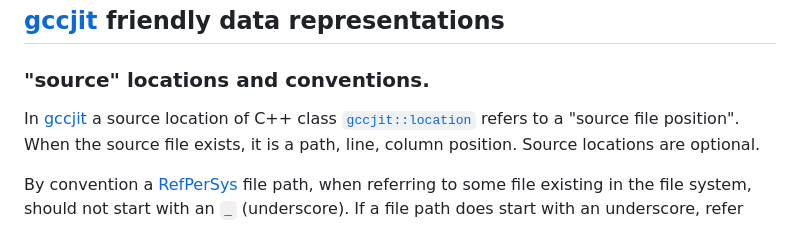
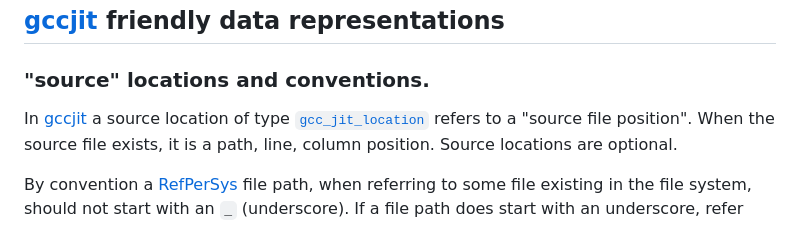
Before and after one commit to RefPerSys/RefPerSys, a Markdown page: CODE-REPR.md, the part around the change. GitHub-like rendering.

Commit message:
mention C not C++ gcc_jit types
Signed-off-by: Basile Starynkevitch <basile@starynkevitch.net>

```diff
--- a/CODE-REPR.md
+++ b/CODE-REPR.md
@@ -55,8 +55,8 @@ Our `gccjit_rps.cc` file defines a `Rps_PayloadGccjit` payload class.
 ### "source" locations and conventions.
 
 In [gccjit](https://gcc.gnu.org/onlinedocs/jit/) a source location of
-C++ class
-[`gccjit::location`](https://gcc.gnu.org/onlinedocs/jit/cp/topics/locations.html)
+type
+[`gcc_jit_location`](https://gcc.gnu.org/onlinedocs/jit/topics/locations.html)
 refers to a "source file position". When the source file exists, it is
 a path, line, column position. Source locations are optional.
 
```
